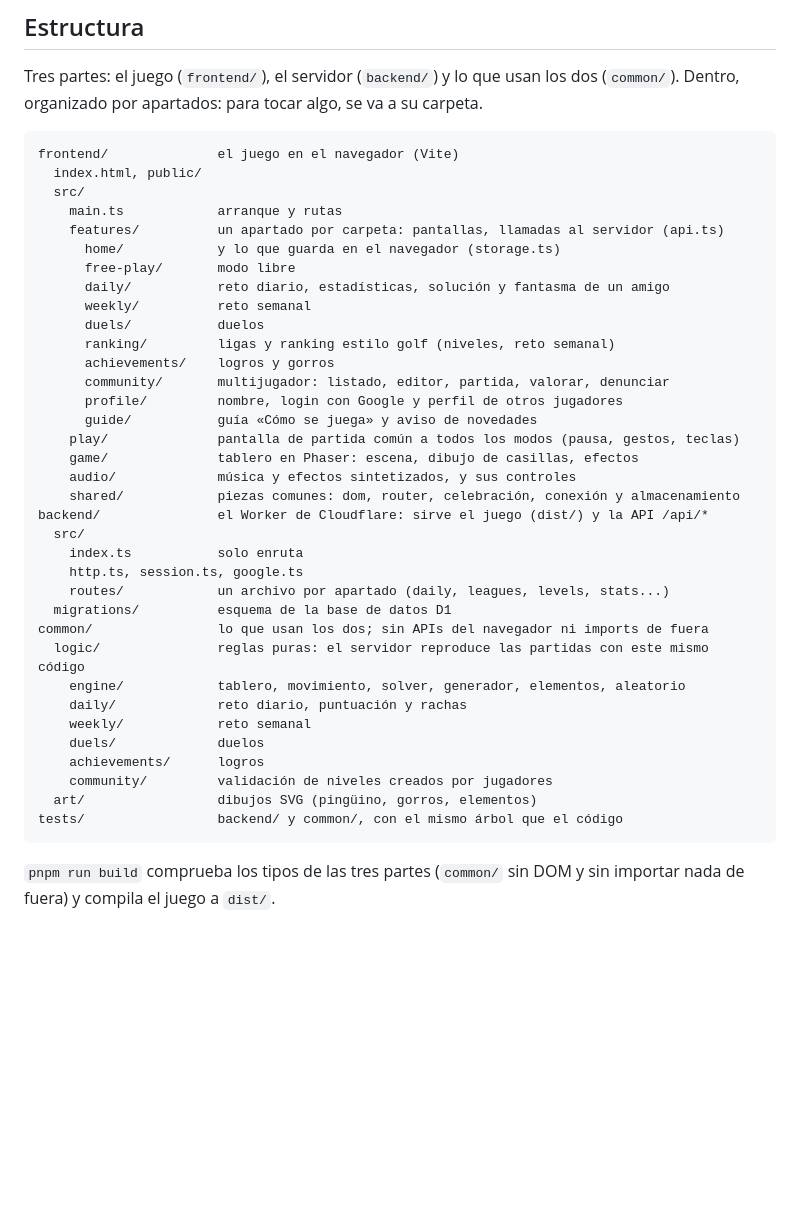
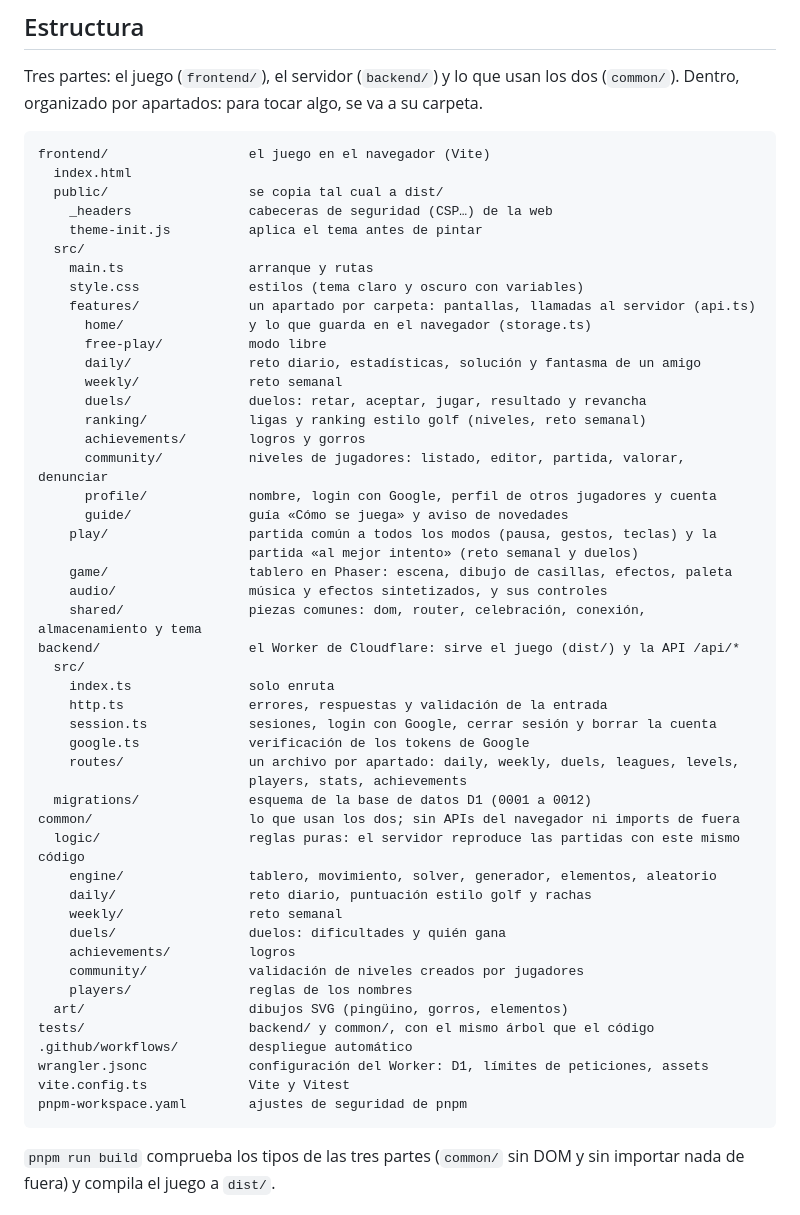
Before and after one commit to GuillermoPascual19/Skid, a Markdown page: README.md, the part around one of its changes. Rendered like a GitHub page; blank space fills up the shorter version.

````diff
--- a/README.md
+++ b/README.md
@@ -26,41 +60,54 @@ Tres partes: el juego (`frontend/`), el servidor (`backend/`) y lo que usan los
 (`common/`). Dentro, organizado por apartados: para tocar algo, se va a su carpeta.
 
 ```
-frontend/              el juego en el navegador (Vite)
-  index.html, public/
+frontend/                  el juego en el navegador (Vite)
+  index.html
+  public/                  se copia tal cual a dist/
+    _headers               cabeceras de seguridad (CSP…) de la web
+    theme-init.js          aplica el tema antes de pintar
   src/
-    main.ts            arranque y rutas
-    features/          un apartado por carpeta: pantallas, llamadas al servidor (api.ts)
-      home/            y lo que guarda en el navegador (storage.ts)
-      free-play/       modo libre
-      daily/           reto diario, estadísticas, solución y fantasma de un amigo
-      weekly/          reto semanal
-      duels/           duelos
-      ranking/         ligas y ranking estilo golf (niveles, reto semanal)
-      achievements/    logros y gorros
-      community/       multijugador: listado, editor, partida, valorar, denunciar
-      profile/         nombre, login con Google y perfil de otros jugadores
-      guide/           guía «Cómo se juega» y aviso de novedades
-    play/              pantalla de partida común a todos los modos (pausa, gestos, teclas)
-    game/              tablero en Phaser: escena, dibujo de casillas, efectos
-    audio/             música y efectos sintetizados, y sus controles
-    shared/            piezas comunes: dom, router, celebración, conexión y almacenamiento
-backend/               el Worker de Cloudflare: sirve el juego (dist/) y la API /api/*
+    main.ts                arranque y rutas
+    style.css              estilos (tema claro y oscuro con variables)
+    features/              un apartado por carpeta: pantallas, llamadas al servidor (api.ts)
+      home/                y lo que guarda en el navegador (storage.ts)
+      free-play/           modo libre
+      daily/               reto diario, estadísticas, solución y fantasma de un amigo
+      weekly/              reto semanal
+      duels/               duelos: retar, aceptar, jugar, resultado y revancha
+      ranking/             ligas y ranking estilo golf (niveles, reto semanal)
+      achievements/        logros y gorros
+      community/           niveles de jugadores: listado, editor, partida, valorar, denunciar
+      profile/             nombre, login con Google, perfil de otros jugadores y cuenta
+      guide/               guía «Cómo se juega» y aviso de novedades
+    play/                  partida común a todos los modos (pausa, gestos, teclas) y la
+                           partida «al mejor intento» (reto semanal y duelos)
+    game/                  tablero en Phaser: escena, dibujo de casillas, efectos, paleta
+    audio/                 música y efectos sintetizados, y sus controles
+    shared/                piezas comunes: dom, router, celebración, conexión, almacenamiento y tema
+backend/                   el Worker de Cloudflare: sirve el juego (dist/) y la API /api/*
   src/
-    index.ts           solo enruta
-    http.ts, session.ts, google.ts
-    routes/            un archivo por apartado (daily, leagues, levels, stats...)
-  migrations/          esquema de la base de datos D1
-common/                lo que usan los dos; sin APIs del navegador ni imports de fuera
-  logic/               reglas puras: el servidor reproduce las partidas con este mismo código
-    engine/            tablero, movimiento, solver, generador, elementos, aleatorio
-    daily/             reto diario, puntuación y rachas
-    weekly/            reto semanal
-    duels/             duelos
-    achievements/      logros
-    community/         validación de niveles creados por jugadores
-  art/                 dibujos SVG (pingüino, gorros, elementos)
-tests/                 backend/ y common/, con el mismo árbol que el código
+    index.ts               solo enruta
+    http.ts                errores, respuestas y validación de la entrada
+    session.ts             sesiones, login con Google, cerrar sesión y borrar la cuenta
+    google.ts              verificación de los tokens de Google
+    routes/                un archivo por apartado: daily, weekly, duels, leagues, levels,
+                           players, stats, achievements
+  migrations/              esquema de la base de datos D1 (0001 a 0012)
+common/                    lo que usan los dos; sin APIs del navegador ni imports de fuera
+  logic/                   reglas puras: el servidor reproduce las partidas con este mismo código
+    engine/                tablero, movimiento, solver, generador, elementos, aleatorio
+    daily/                 reto diario, puntuación estilo golf y rachas
+    weekly/                reto semanal
+    duels/                 duelos: dificultades y quién gana
+    achievements/          logros
+    community/             validación de niveles creados por jugadores
+    players/               reglas de los nombres
+  art/                     dibujos SVG (pingüino, gorros, elementos)
+tests/                     backend/ y common/, con el mismo árbol que el código
+.github/workflows/         despliegue automático
+wrangler.jsonc             configuración del Worker: D1, límites de peticiones, assets
+vite.config.ts             Vite y Vitest
+pnpm-workspace.yaml        ajustes de seguridad de pnpm
 ```
 
 `pnpm run build` comprueba los tipos de las tres partes (`common/` sin DOM y sin importar nada de
````
Also changed, not shown: other parts of README.md (+39 -5 lines).
